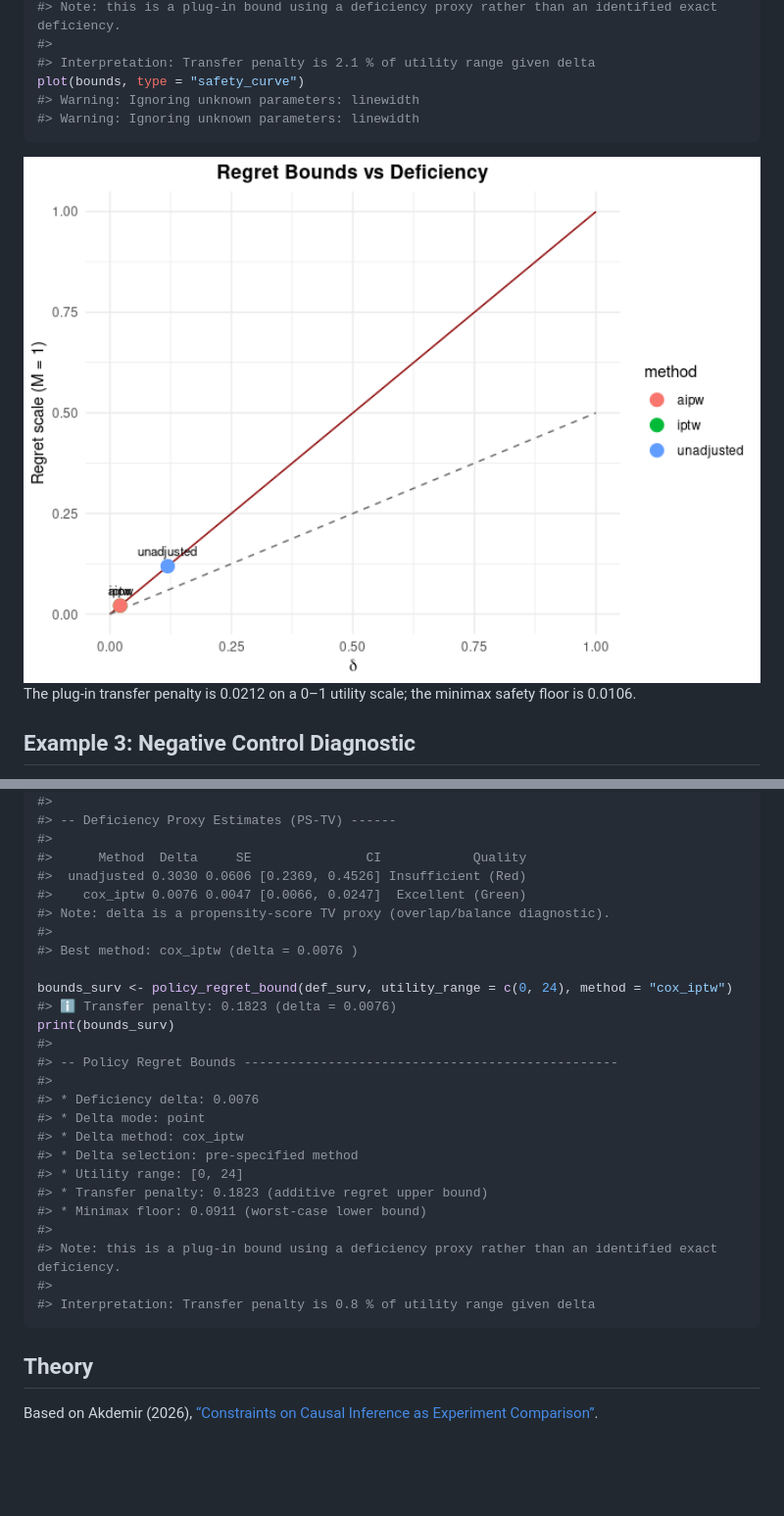
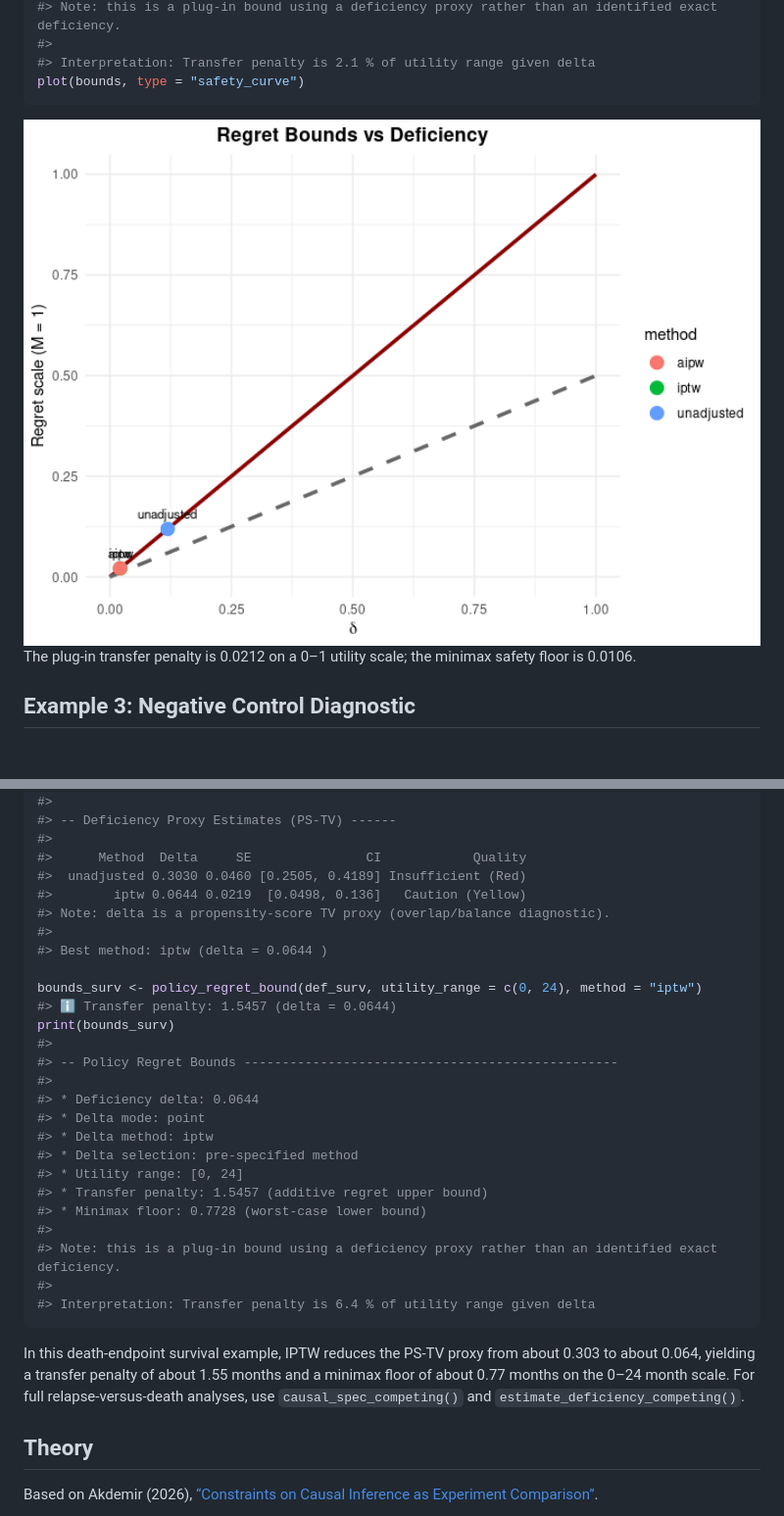
Before and after one commit to denizakdemir/causaldef, a Markdown page: README.md, 2 parts joined by grey strips. Shown: that part at 98% size. Rendered like a GitHub page; pictures changed too: man/figures/README-regret-1.png; blank space fills up the shorter version.

````diff
--- a/README.md
+++ b/README.md
@@ -163,8 +163,6 @@ print(bounds)
 #>
 #> Interpretation: Transfer penalty is 2.1 % of utility range given delta
 plot(bounds, type = "safety_curve")
-#> Warning: Ignoring unknown parameters: linewidth
-#> Warning: Ignoring unknown parameters: linewidth
 ```
 
 <img src="man/figures/README-regret-1.png" alt="" width="100%" />
@@ -295,30 +244,36 @@ print(def_surv)
 #> -- Deficiency Proxy Estimates (PS-TV) ------
 #>
 #>      Method  Delta     SE               CI            Quality
-#>  unadjusted 0.3030 0.0606 [0.2369, 0.4526] Insufficient (Red)
-#>    cox_iptw 0.0076 0.0047 [0.0066, 0.0247]  Excellent (Green)
+#>  unadjusted 0.3030 0.0460 [0.2505, 0.4189] Insufficient (Red)
+#>        iptw 0.0644 0.0219  [0.0498, 0.136]   Caution (Yellow)
 #> Note: delta is a propensity-score TV proxy (overlap/balance diagnostic).
 #>
-#> Best method: cox_iptw (delta = 0.0076 )
+#> Best method: iptw (delta = 0.0644 )
 
-bounds_surv <- policy_regret_bound(def_surv, utility_range = c(0, 24), method = "cox_iptw")
-#> ℹ Transfer penalty: 0.1823 (delta = 0.0076)
+bounds_surv <- policy_regret_bound(def_surv, utility_range = c(0, 24), method = "iptw")
+#> ℹ Transfer penalty: 1.5457 (delta = 0.0644)
 print(bounds_surv)
 #>
 #> -- Policy Regret Bounds -------------------------------------------------
 #>
-#> * Deficiency delta: 0.0076
+#> * Deficiency delta: 0.0644
 #> * Delta mode: point
-#> * Delta method: cox_iptw
+#> * Delta method: iptw
 #> * Delta selection: pre-specified method
 #> * Utility range: [0, 24]
-#> * Transfer penalty: 0.1823 (additive regret upper bound)
-#> * Minimax floor: 0.0911 (worst-case lower bound)
+#> * Transfer penalty: 1.5457 (additive regret upper bound)
+#> * Minimax floor: 0.7728 (worst-case lower bound)
 #>
 #> Note: this is a plug-in bound using a deficiency proxy rather than an identified exact deficiency.
 #>
-#> Interpretation: Transfer penalty is 0.8 % of utility range given delta
+#> Interpretation: Transfer penalty is 6.4 % of utility range given delta
 ```
+
+In this death-endpoint survival example, IPTW reduces the PS-TV proxy
+from about 0.303 to about 0.064, yielding a transfer penalty of about
+1.55 months and a minimax floor of about 0.77 months on the 0–24 month
+scale. For full relapse-versus-death analyses, use
+`causal_spec_competing()` and `estimate_deficiency_competing()`.
 
 ## Theory
 
````
Also changed, not shown: other parts of README.md (+11 -60 lines), 10 other files.
